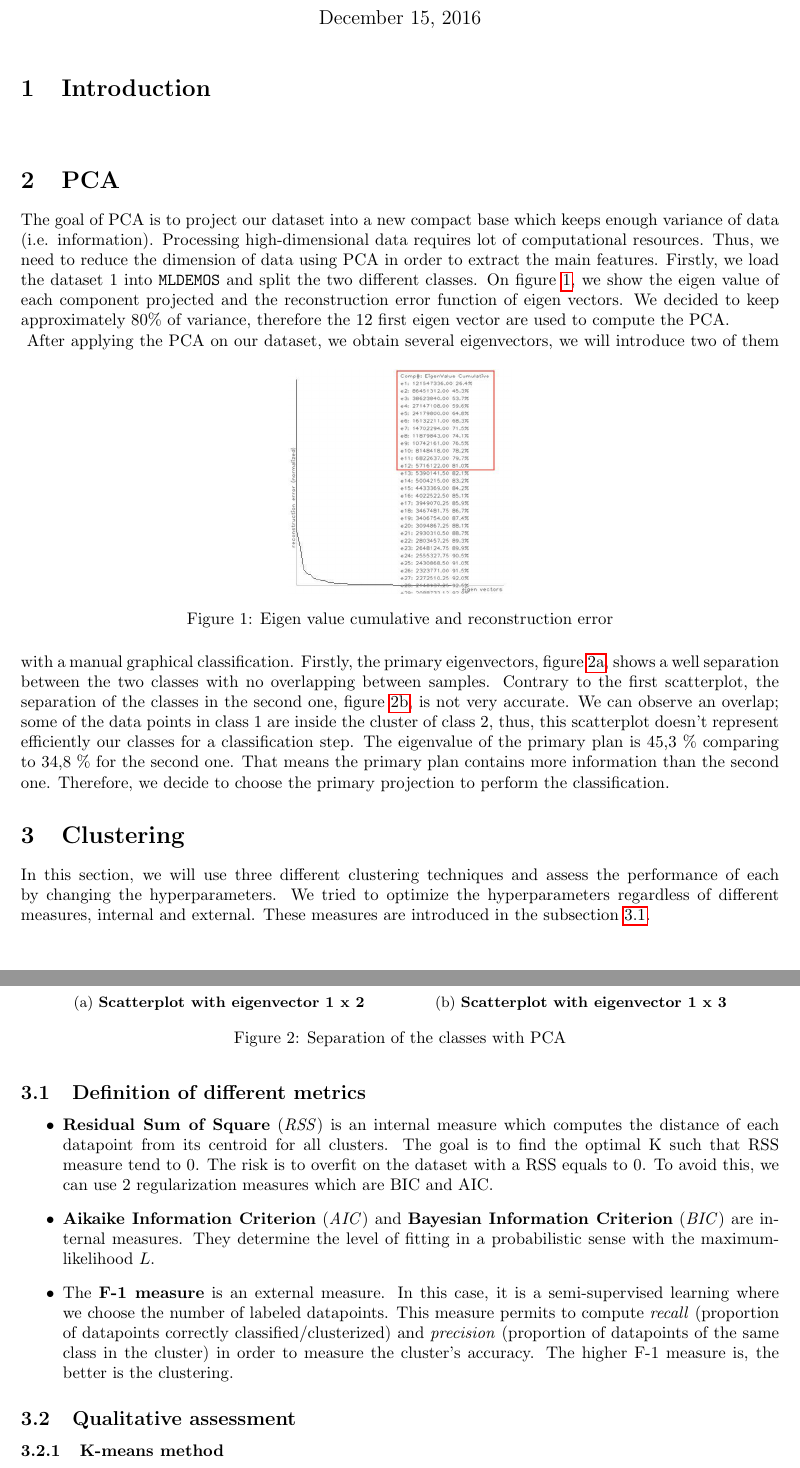
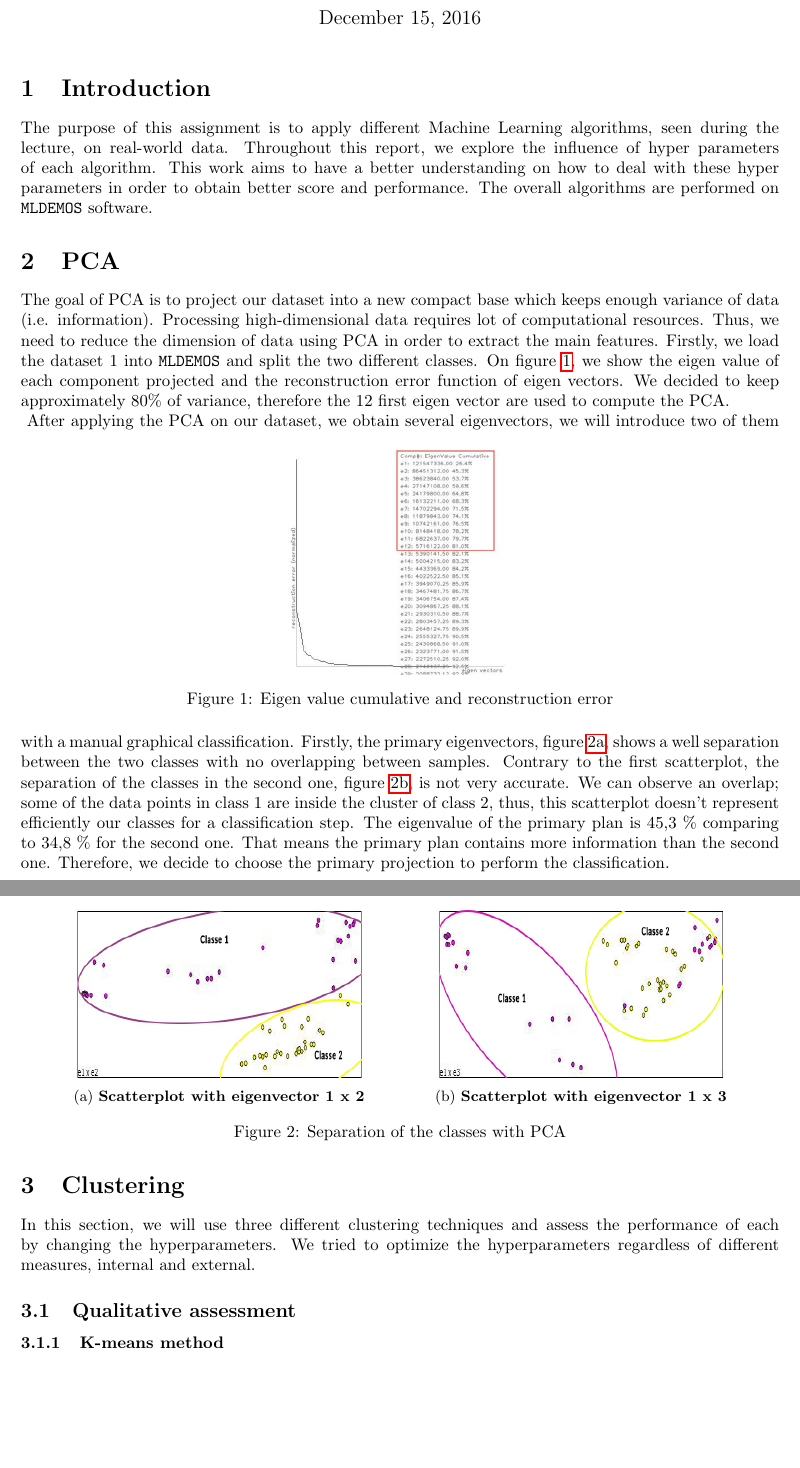
Before and after one commit to marioviola/ML_Report, a LaTeX document (main.tex, which reads clustering/clustering.tex, introduction/introduction.tex): two parts of pages 1 and 2 of 12, joined at a grey line, cut so that both start at the same text, the shorter picture padded with empty space. Compiled offline with pdfLaTeX.

Commit message:
Add intro

```diff
--- a/clustering/clustering.tex
+++ b/clustering/clustering.tex
@@ -1,13 +1,15 @@
 \section{Clustering}
 %Show illustrative examples of good and bad clustering depending on the choice of hyperparameters for kNN and K-means. Compare K-means and kNN. Report on quantitative assessment of F-measure for semi-supervised clustering and how these vary depending on the ratio of labelled/unlabelled datapoints.
-	In this section, we will use three different clustering techniques and assess the performance of each by changing the hyperparameters. We tried to optimize the hyperparameters regardless of different measures, internal and external. These measures are introduced in the subsection \ref{metrics}.
-\subsection{Definition of different metrics}
-\label{metrics}
-\begin{itemize}
-\item \textbf{Residual Sum of Square} (\textit{RSS}) is an internal measure which computes the distance of each datapoint from its centroid for all clusters. The goal is to find the optimal K such that RSS measure tend to 0. The risk is to overfit on the dataset with a RSS equals to 0. To avoid this, we can use 2 regularization measures which are BIC and AIC.
-\item \textbf{Aikaike Information Criterion} (\textit{AIC}) and \textbf{Bayesian Information Criterion} (\textit{BIC}) are internal measures. They determine the level of fitting in a probabilistic sense with the maximum-likelihood $L$.
-\item The \textbf{F-1 measure} is an external measure. In this case, it is a semi-supervised learning where we choose the number of labeled datapoints. This measure permits to compute \emph{recall} (proportion of datapoints correctly classified/clusterized) and \emph{precision} (proportion of datapoints of the same class in the cluster) in order to measure the cluster's accuracy. The higher F-1 measure is, the better is the clustering.
-\end{itemize}
+	In this section, we will use three different clustering techniques and assess the performance of each by changing the hyperparameters. We tried to optimize the hyperparameters regardless of different measures, internal and external.
+%These measures are introduced in the subsection \ref{metrics}
+
+%\subsection{Definition of different metrics}
+%\label{metrics}
+%\begin{itemize}
+%\item \textbf{Residual Sum of Square} (\textit{RSS}) is an internal measure which computes the distance of each datapoint from its centroid for all clusters. The goal is to find the optimal K such that RSS measure tend to 0. The risk is to overfit on the dataset with a RSS equals to 0. To avoid this, we can use 2 regularization measures which are BIC and AIC.
+%\item \textbf{Aikaike Information Criterion} (\textit{AIC}) and \textbf{Bayesian Information Criterion} (\textit{BIC}) are internal measures. They determine the level of fitting in a probabilistic sense with the maximum-likelihood $L$.
+%\item The \textbf{F-1 measure} is an external measure. In this case, it is a semi-supervised learning where we choose the number of labeled datapoints. This measure permits to compute \emph{recall} (proportion of datapoints correctly classified/clusterized) and \emph{precision} (proportion of datapoints of the same class in the cluster) in order to measure the cluster's accuracy. The higher F-1 measure is, the better is the clustering.
+%\end{itemize}
 
 \subsection{Qualitative assessment}
 
--- a/introduction/introduction.tex
+++ b/introduction/introduction.tex
@@ -1,3 +1,5 @@
 \section{Introduction}
 
 %This template is only here to guide you when writing the report. Feel free to amend this template as you wish. When reporting on your work do not explain the techniques you are using. You do not have space for this. Focus on reporting only on the results you get when you apply these techniques. Do not forget that the report is 10 pages long maximum (single column, 10pt minimum) in PDF format. {\bf Pages beyond the tenth one will be ignored and material in these pages will not be graded.}
+
+The purpose of this assignment is to apply different Machine Learning algorithms, seen during the lecture, on real-world data. Throughout this report, we explore the influence of hyper parameters of each algorithm. This work aims to have a better understanding on how to deal with these hyper parameters in order to obtain better score and performance. The overall algorithms are performed on \texttt{MLDEMOS} software.
```
